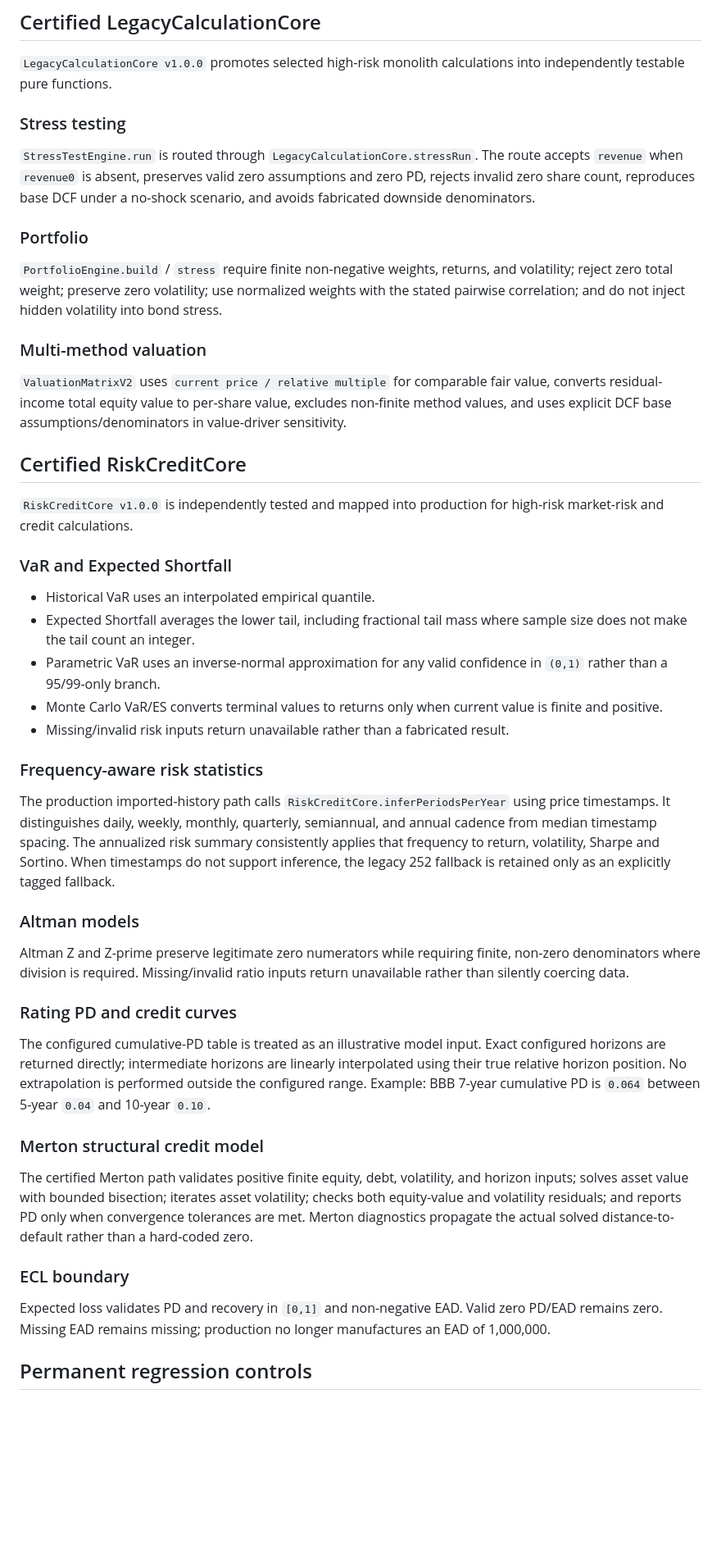
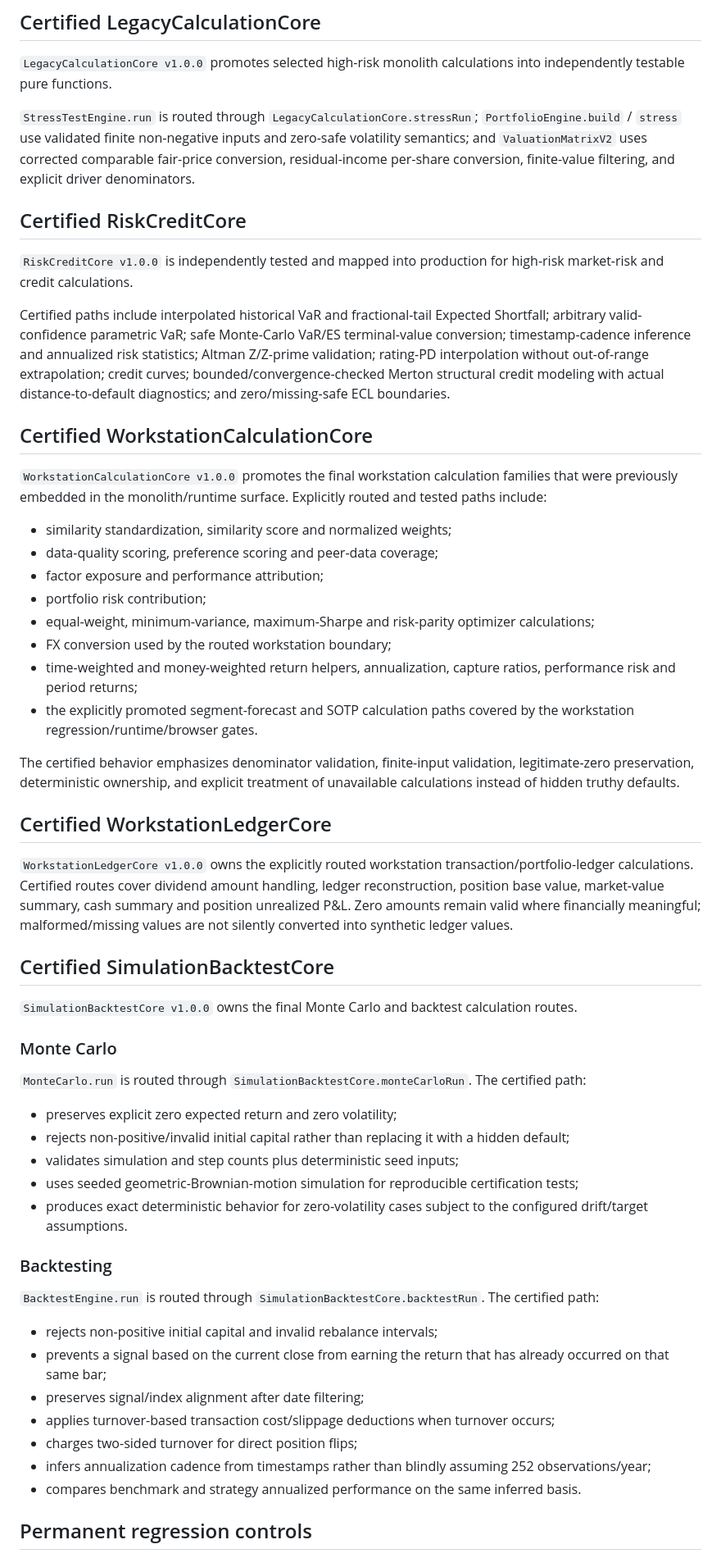
Before and after one commit to ZubaerAhmed13/Financial-Workstation, a Markdown page: docs/FINANCIAL_CALCULATION_CERTIFICATION.md, the part around one of its changes. Shown at 82% size. GitHub-like rendering; blank space fills up the shorter version.

Commit message:
docs: expand final calculation certification boundary

```diff
--- a/docs/FINANCIAL_CALCULATION_CERTIFICATION.md
+++ b/docs/FINANCIAL_CALCULATION_CERTIFICATION.md
@@ -40,49 +43,58 @@ Certified behavior includes compounded revenue growth; zero growth/tax preservat
 
 `LegacyCalculationCore v1.0.0` promotes selected high-risk monolith calculations into independently testable pure functions.
 
-### Stress testing
-
-`StressTestEngine.run` is routed through `LegacyCalculationCore.stressRun`. The route accepts `revenue` when `revenue0` is absent, preserves valid zero assumptions and zero PD, rejects invalid zero share count, reproduces base DCF under a no-shock scenario, and avoids fabricated downside denominators.
-
-### Portfolio
-
-`PortfolioEngine.build` / `stress` require finite non-negative weights, returns, and volatility; reject zero total weight; preserve zero volatility; use normalized weights with the stated pairwise correlation; and do not inject hidden volatility into bond stress.
-
-### Multi-method valuation
-
-`ValuationMatrixV2` uses `current price / relative multiple` for comparable fair value, converts residual-income total equity value to per-share value, excludes non-finite method values, and uses explicit DCF base assumptions/denominators in value-driver sensitivity.
+`StressTestEngine.run` is routed through `LegacyCalculationCore.stressRun`; `PortfolioEngine.build` / `stress` use validated finite non-negative inputs and zero-safe volatility semantics; and `ValuationMatrixV2` uses corrected comparable fair-price conversion, residual-income per-share conversion, finite-value filtering, and explicit driver denominators.
 
 ## Certified RiskCreditCore
 
 `RiskCreditCore v1.0.0` is independently tested and mapped into production for high-risk market-risk and credit calculations.
 
-### VaR and Expected Shortfall
+Certified paths include interpolated historical VaR and fractional-tail Expected Shortfall; arbitrary valid-confidence parametric VaR; safe Monte-Carlo VaR/ES terminal-value conversion; timestamp-cadence inference and annualized risk statistics; Altman Z/Z-prime validation; rating-PD interpolation without out-of-range extrapolation; credit curves; bounded/convergence-checked Merton structural credit modeling with actual distance-to-default diagnostics; and zero/missing-safe ECL boundaries.
 
-- Historical VaR uses an interpolated empirical quantile.
-- Expected Shortfall averages the lower tail, including fractional tail mass where sample size does not make the tail count an integer.
-- Parametric VaR uses an inverse-normal approximation for any valid confidence in `(0,1)` rather than a 95/99-only branch.
-- Monte Carlo VaR/ES converts terminal values to returns only when current value is finite and positive.
-- Missing/invalid risk inputs return unavailable rather than a fabricated result.
+## Certified WorkstationCalculationCore
 
-### Frequency-aware risk statistics
+`WorkstationCalculationCore v1.0.0` promotes the final workstation calculation families that were previously embedded in the monolith/runtime surface. Explicitly routed and tested paths include:
 
-The production imported-history path calls `RiskCreditCore.inferPeriodsPerYear` using price timestamps. It distinguishes daily, weekly, monthly, quarterly, semiannual, and annual cadence from median timestamp spacing. The annualized risk summary consistently applies that frequency to return, volatility, Sharpe and Sortino. When timestamps do not support inference, the legacy 252 fallback is retained only as an explicitly tagged fallback.
+- similarity standardization, similarity score and normalized weights;
+- data-quality scoring, preference scoring and peer-data coverage;
+- factor exposure and performance attribution;
+- portfolio risk contribution;
+- equal-weight, minimum-variance, maximum-Sharpe and risk-parity optimizer calculations;
+- FX conversion used by the routed workstation boundary;
+- time-weighted and money-weighted return helpers, annualization, capture ratios, performance risk and period returns;
+- the explicitly promoted segment-forecast and SOTP calculation paths covered by the workstation regression/runtime/browser gates.
 
-### Altman models
+The certified behavior emphasizes denominator validation, finite-input validation, legitimate-zero preservation, deterministic ownership, and explicit treatment of unavailable calculations instead of hidden truthy defaults.
 
-Altman Z and Z-prime preserve legitimate zero numerators while requiring finite, non-zero denominators where division is required. Missing/invalid ratio inputs return unavailable rather than silently coercing data.
+## Certified WorkstationLedgerCore
 
-### Rating PD and credit curves
+`WorkstationLedgerCore v1.0.0` owns the explicitly routed workstation transaction/portfolio-ledger calculations. Certified routes cover dividend amount handling, ledger reconstruction, position base value, market-value summary, cash summary and position unrealized P&L. Zero amounts remain valid where financially meaningful; malformed/missing values are not silently converted into synthetic ledger values.
 
-The configured cumulative-PD table is treated as an illustrative model input. Exact configured horizons are returned directly; intermediate horizons are linearly interpolated using their true relative horizon position. No extrapolation is performed outside the configured range. Example: BBB 7-year cumulative PD is `0.064` between 5-year `0.04` and 10-year `0.10`.
+## Certified SimulationBacktestCore
 
-### Merton structural credit model
+`SimulationBacktestCore v1.0.0` owns the final Monte Carlo and backtest calculation routes.
 
-The certified Merton path validates positive finite equity, debt, volatility, and horizon inputs; solves asset value with bounded bisection; iterates asset volatility; checks both equity-value and volatility residuals; and reports PD only when convergence tolerances are met. Merton diagnostics propagate the actual solved distance-to-default rather than a hard-coded zero.
+### Monte Carlo
 
-### ECL boundary
+`MonteCarlo.run` is routed through `SimulationBacktestCore.monteCarloRun`. The certified path:
 
-Expected loss validates PD and recovery in `[0,1]` and non-negative EAD. Valid zero PD/EAD remains zero. Missing EAD remains missing; production no longer manufactures an EAD of 1,000,000.
+- preserves explicit zero expected return and zero volatility;
+- rejects non-positive/invalid initial capital rather than replacing it with a hidden default;
+- validates simulation and step counts plus deterministic seed inputs;
+- uses seeded geometric-Brownian-motion simulation for reproducible certification tests;
+- produces exact deterministic behavior for zero-volatility cases subject to the configured drift/target assumptions.
+
+### Backtesting
+
+`BacktestEngine.run` is routed through `SimulationBacktestCore.backtestRun`. The certified path:
+
+- rejects non-positive initial capital and invalid rebalance intervals;
+- prevents a signal based on the current close from earning the return that has already occurred on that same bar;
+- preserves signal/index alignment after date filtering;
+- applies turnover-based transaction cost/slippage deductions when turnover occurs;
+- charges two-sided turnover for direct position flips;
+- infers annualization cadence from timestamps rather than blindly assuming 252 observations/year;
+- compares benchmark and strategy annualized performance on the same inferred basis.
 
 ## Permanent regression controls
 
```
Also changed, not shown: other parts of docs/FINANCIAL_CALCULATION_CERTIFICATION.md (+46 -33 lines).
